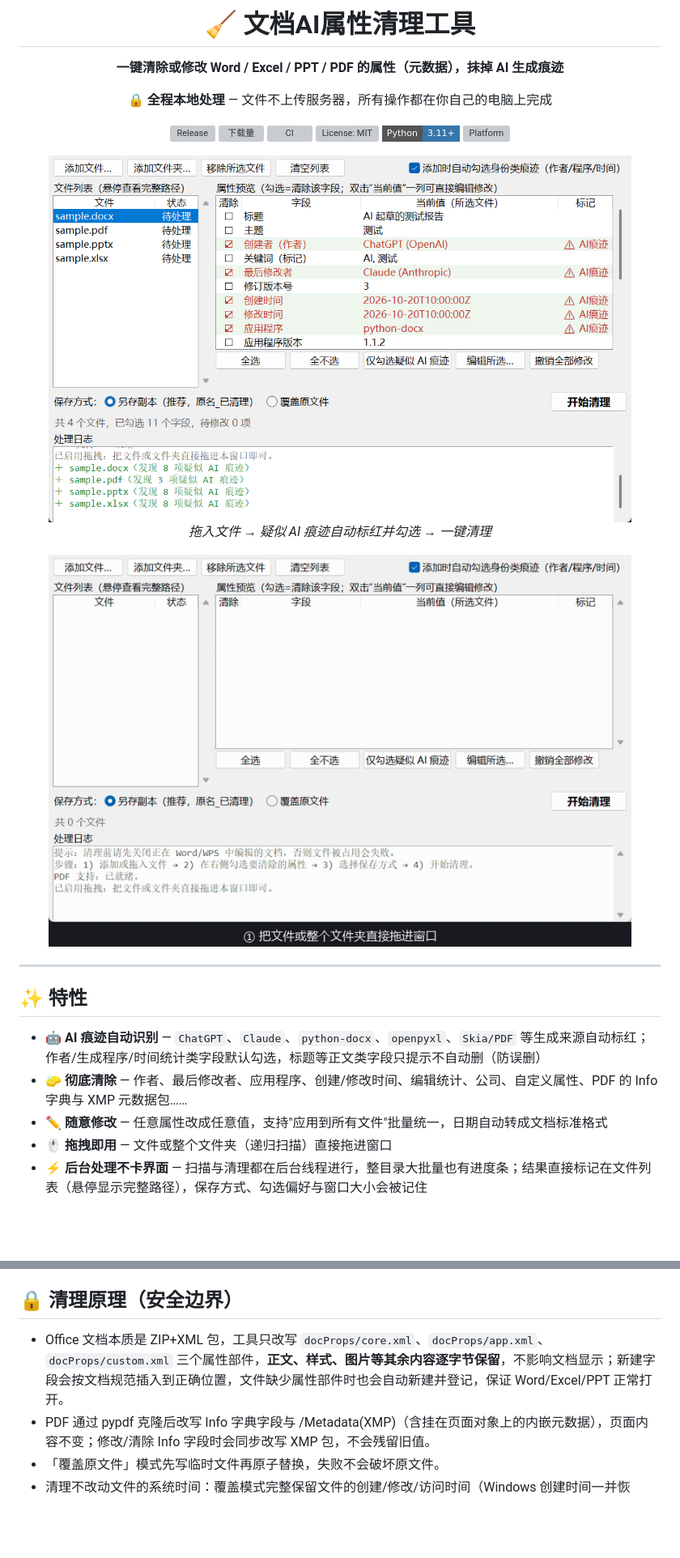
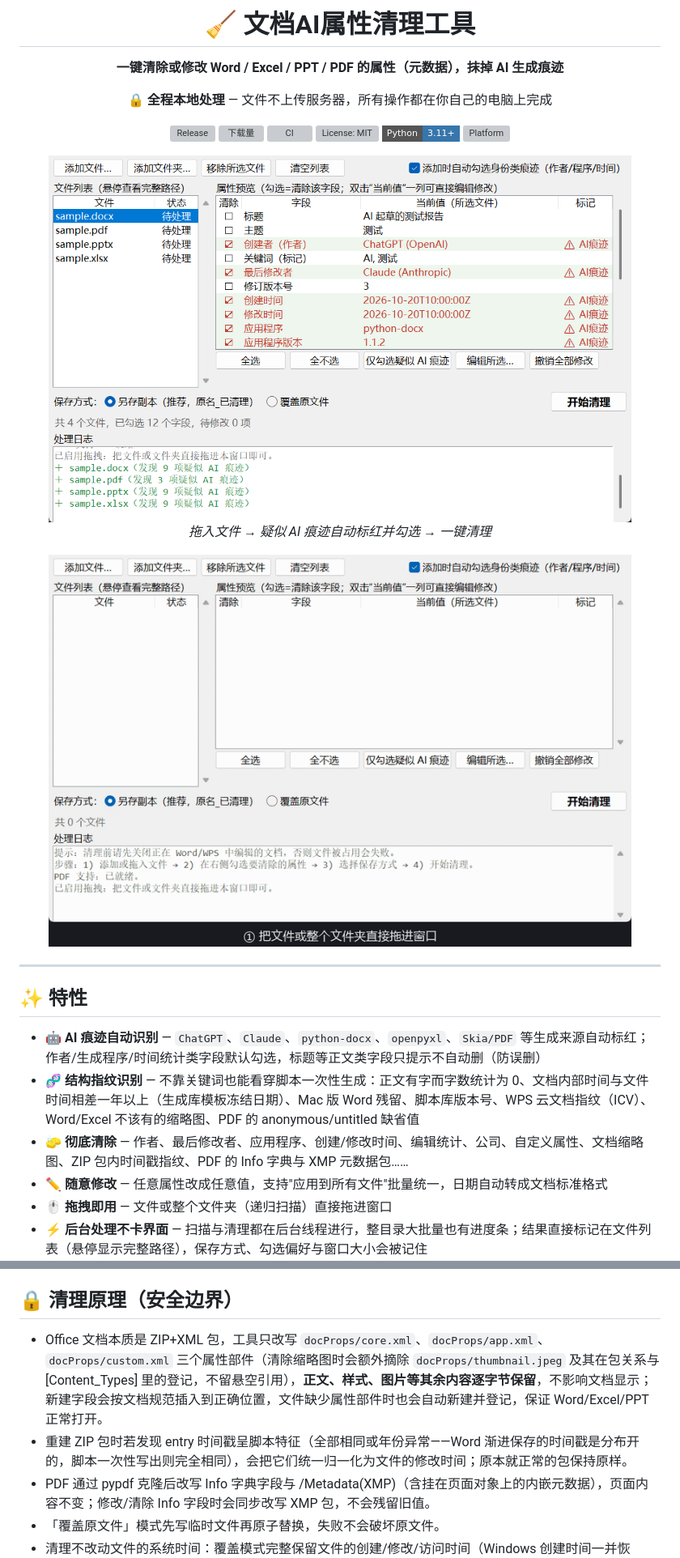
Before and after one commit to yuujinng/ai-metadata-cleaner, a Markdown page: README.md, 2 parts joined by grey strips. Shown at 81% size. GitHub-like rendering; pictures changed too: docs/demo.gif, docs/screenshot.png; badges without logos; blank space fills up the shorter version; grey boxes are pictures that could not be loaded.

```diff
--- a/README.md
+++ b/README.md
@@ -15,11 +15,11 @@
 [![Python](https://img.shields.io/badge/Python-3.11%2B-3776AB?style=flat-square&logo=python&logoColor=white)](https://www.python.org/)
 [![Platform](https://img.shields.io/badge/平台-Windows%2010%2F11-0078D6?style=flat-square&logo=windows11&logoColor=white)](https://github.com/yuujinng/ai-metadata-cleaner#快速开始)
 
-<img src="docs/screenshot.png?v=1.2" alt="界面预览：AI 痕迹自动标红勾选" width="720"/>
+<img src="docs/screenshot.png?v=1.3" alt="界面预览：AI 痕迹自动标红勾选" width="720"/>
 
 *拖入文件 → 疑似 AI 痕迹自动标红并勾选 → 一键清理*
 
-<img src="docs/demo.gif?v=1.3" alt="演示动图：拖入文件 → AI 痕迹标红勾选 → 一键清理（进度条），列表逐个标「已另存 ✓」" width="720"/>
+<img src="docs/demo.gif?v=1.4" alt="演示动图：拖入文件 → AI 痕迹标红勾选 → 一键清理（进度条），列表逐个标「已另存 ✓」" width="720"/>
 
 </div>
 
@@ -28,7 +28,8 @@
 ## ✨ 特性
 
 - 🤖 **AI 痕迹自动识别** — `ChatGPT`、`Claude`、`python-docx`、`openpyxl`、`Skia/PDF` 等生成来源自动标红；作者/生成程序/时间统计类字段默认勾选，标题等正文类字段只提示不自动删（防误删）
-- 🧽 **彻底清除** — 作者、最后修改者、应用程序、创建/修改时间、编辑统计、公司、自定义属性、PDF 的 Info 字典与 XMP 元数据包……
+- 🧬 **结构指纹识别** — 不靠关键词也能看穿脚本一次性生成：正文有字而字数统计为 0、文档内部时间与文件时间相差一年以上（生成库模板冻结日期）、Mac 版 Word 残留、脚本库版本号、WPS 云文档指纹（ICV）、Word/Excel 不该有的缩略图、PDF 的 anonymous/untitled 缺省值
+- 🧽 **彻底清除** — 作者、最后修改者、应用程序、创建/修改时间、编辑统计、公司、自定义属性、文档缩略图、ZIP 包内时间戳指纹、PDF 的 Info 字典与 XMP 元数据包……
 - ✏️ **随意修改** — 任意属性改成任意值，支持"应用到所有文件"批量统一，日期自动转成文档标准格式
 - 🖱️ **拖拽即用** — 文件或整个文件夹（递归扫描）直接拖进窗口
 - ⚡ **后台处理不卡界面** — 扫描与清理都在后台线程进行，整目录大批量也有进度条；结果直接标记在文件列表（悬停显示完整路径），保存方式、勾选偏好与窗口大小会被记住
@@ -132,7 +137,8 @@ python doc_meta_cli.py --list-fields    # 查看全部可操作的字段
 
 ## 🔒 清理原理（安全边界）
 
-- Office 文档本质是 ZIP+XML 包，工具只改写 `docProps/core.xml`、`docProps/app.xml`、`docProps/custom.xml` 三个属性部件，**正文、样式、图片等其余内容逐字节保留**，不影响文档显示；新建字段会按文档规范插入到正确位置，文件缺少属性部件时也会自动新建并登记，保证 Word/Excel/PPT 正常打开。
+- Office 文档本质是 ZIP+XML 包，工具只改写 `docProps/core.xml`、`docProps/app.xml`、`docProps/custom.xml` 三个属性部件（清除缩略图时会额外摘除 `docProps/thumbnail.jpeg` 及其在包关系与 [Content_Types] 里的登记，不留悬空引用），**正文、样式、图片等其余内容逐字节保留**，不影响文档显示；新建字段会按文档规范插入到正确位置，文件缺少属性部件时也会自动新建并登记，保证 Word/Excel/PPT 正常打开。
+- 重建 ZIP 包时若发现 entry 时间戳呈脚本特征（全部相同或年份异常——Word 渐进保存的时间戳是分布开的，脚本一次性写出则完全相同），会把它们统一归一化为文件的修改时间；原本就正常的包保持原样。
 - PDF 通过 pypdf 克隆后改写 Info 字典字段与 /Metadata(XMP)（含挂在页面对象上的内嵌元数据），页面内容不变；修改/清除 Info 字段时会同步改写 XMP 包，不会残留旧值。
 - 「覆盖原文件」模式先写临时文件再原子替换，失败不会破坏原文件。
 - 清理不改动文件的系统时间：覆盖模式完整保留文件的创建/修改/访问时间（Windows 创建时间一并恢复），另存副本沿用原文件的修改时间，不会留下"刚刚被处理过"的痕迹。
```
Also changed, not shown: other parts of README.md (+10 -5 lines), README.en.md (+18 -9 lines), 6 other files.
